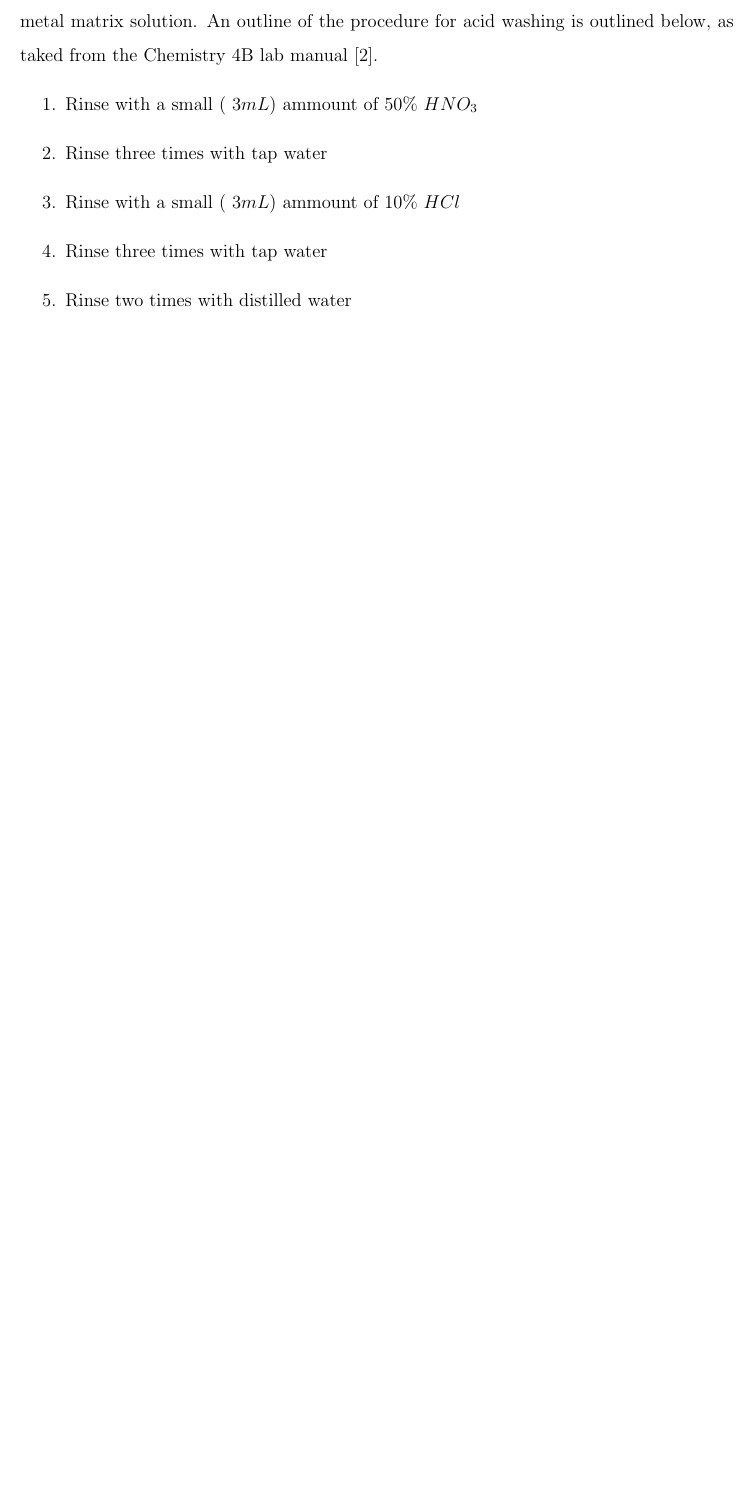
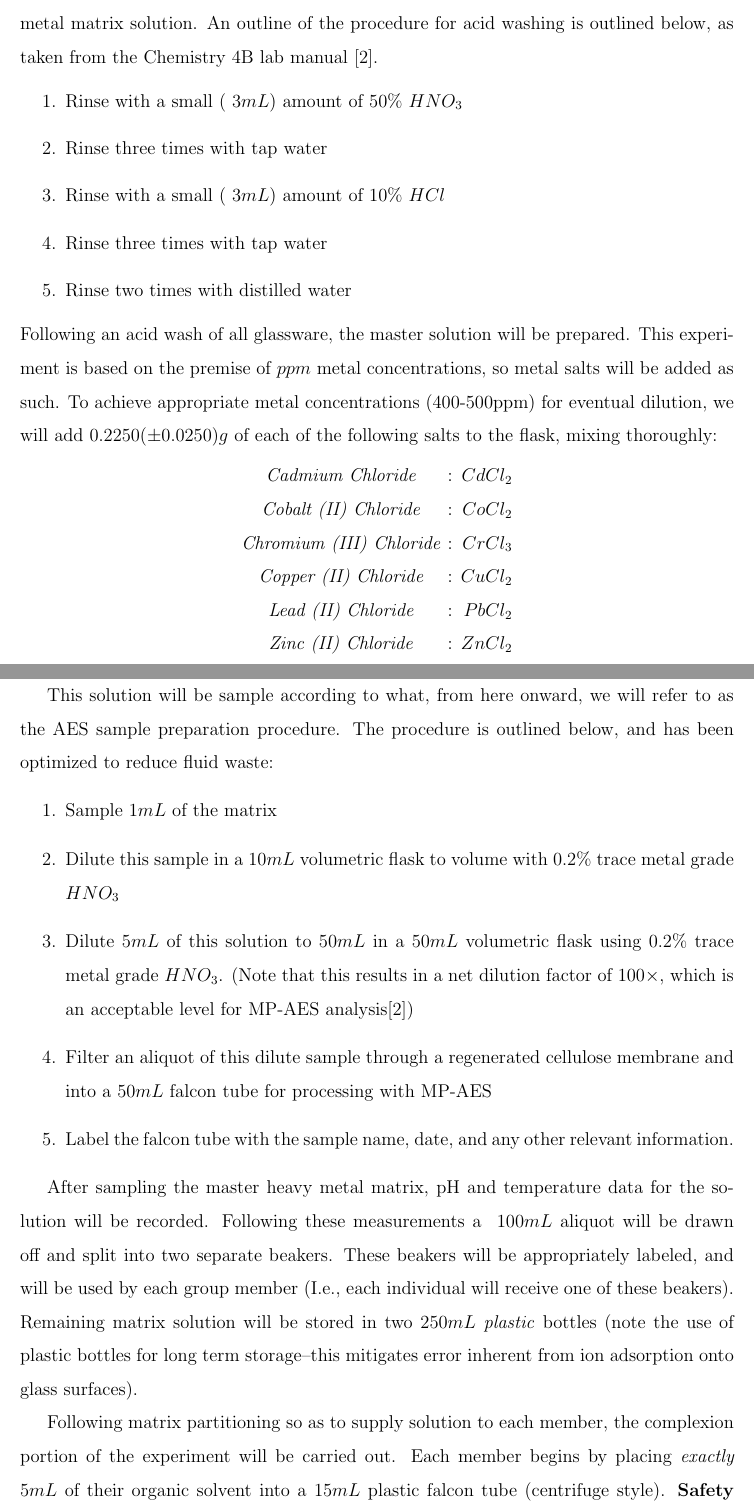
Before and after one commit to bskeel/Chem4B_Special_Project, a LaTeX document (Special_project_final.tex): part of page 2 of 3 before the commit and two parts of pages 2 and 3 of 5 after it, the two joined at a grey line, cut so that both start at the same text, the shorter picture padded with empty space. Compiled offline with pdfLaTeX.

Commit message:
Procedure for week one finished. Instrumentation and subsequent weeks' work begins.

```diff
--- a/Special_project_final.tex
+++ b/Special_project_final.tex
@@ -63,11 +63,40 @@
 	\textbf{Matrix:} Distilled Water\\
 	\textbf{Solvent Assignments:} Brighton-Tetrachloroethylene; Myron-Hexanes\\
 	\indent
-	Both members will begin by going to ISF to obtain all glassware, equipment, and chemicals to be used throughout the day. Both will then proceed by acid washing the glassware they plan to use throughout the course of the day. For the first day, this also includes the $500mL$ volumetic flask to be used for the preparation of the master heavy metal matrix solution. An outline of the procedure for acid washing is outlined below, as taked from the Chemistry 4B lab manual \cite{c2}.
+	Both members will begin by going to ISF to obtain all glassware, equipment, and chemicals to be used throughout the day. Both will then proceed by acid washing the glassware they plan to use throughout the course of the day. For the first day, this also includes the $500mL$ volumetric flask to be used for the preparation of the master heavy metal matrix solution. An outline of the procedure for acid washing is outlined below, as taken from the Chemistry 4B lab manual \cite{c2}.
 	\begin{enumerate}
-		\item Rinse with a small (~$3mL$) ammount of $50\%$ $HNO_3$
+		\item Rinse with a small (~$3mL$) amount of $50\%$ $HNO_3$
 		\item Rinse three times with tap water
-		\item Rinse with a small (~$3mL$) ammount of $10\%$ $HCl$
+		\item Rinse with a small (~$3mL$) amount of $10\%$ $HCl$
 		\item Rinse three times with tap water
 		\item Rinse two times with distilled water
 	\end{enumerate}
+	\indent
+	Following an acid wash of all glassware, the master solution will be prepared. This experiment is based on the premise of $ppm$ metal concentrations, so metal salts will be added as such. To achieve appropriate metal concentrations (400-500ppm) for eventual dilution, we will add $0.2250(\pm0.0250)g$ of each of the following salts to the flask, mixing thoroughly:
+	\begin{center}
+		\begin{tabular}[htbp]{c@{ : }r}
+			\emph{Cadmium Chloride} & $CdCl_2$ \\
+			\emph{Cobalt (II) Chloride} & $CoCl_2$ \\
+			\emph{Chromium (III) Chloride} & $CrCl_3$ \\
+			\emph{Copper (II) Chloride} & $CuCl_2$ \\
+			\emph{Lead (II) Chloride} & $PbCl_2$ \\
+			\emph{Zinc (II) Chloride} & $ZnCl_2$ \\
+		\end{tabular}
+	\end{center}
+
+	\indent
+	This solution will be sample according to what, from here onward, we will refer to as the AES sample preparation procedure. The procedure is outlined below, and has been optimized to reduce fluid waste:
+	\begin{enumerate}
+		\item Sample $1mL$ of the matrix
+		\item Dilute this sample in a $10mL$ volumetric flask to volume with $0.2\%$ trace metal grade $HNO_3$
+		\item Dilute $5mL$ of this solution to $50mL$ in a $50mL$ volumetric flask using $0.2\%$ trace metal grade $HNO_3$. (Note that this results in a net dilution factor of $100\times$, which is an acceptable level for MP-AES analysis\cite{c2})
+		\item Filter an aliquot of this dilute sample through a regenerated cellulose membrane and into a $50mL$ falcon tube for processing with MP-AES
+		\item Label the falcon tube with the sample name, date, and any other relevant information.
+	\end{enumerate}
+
+	\indent
+	After sampling the master heavy metal matrix, pH and temperature data for the solution will be recorded. Following these measurements a ~$100mL$ aliquot will be drawn off and split into two separate beakers. These beakers will be appropriately labeled, and will be used by each group member (I.e., each individual will receive one of these beakers). Remaining matrix solution will be stored in two $250mL$ \emph{plastic} bottles (note the use of plastic bottles for long term storage--this mitigates error inherent from ion adsorption onto glass surfaces).
+	\\
+	\indent
+	Following matrix partitioning so as to supply solution to each member, the complexion portion of the experiment will be carried out. Each member begins by placing \emph{exactly} $5mL$ of their organic solvent into a $15mL$ plastic falcon tube (centrifuge style). \textbf{Safety Note:} As the fumes from organic solvents, particularly the tetrachloroethylene used in this experiment, are harmful, all solvents, when not in use, will be stored in sealed glass bottles. Falcon tubes containing solvent must be closed after delivery of solvent, so as to prevent excessive fuming. After addition of solvent, the complexing agent will be dissolved in the organic phase. So as to obtain meaningful data, the complexing agent will be added in \emph{sub}-stoichiometric quantities (so as to elucidate phase transfer agent affinity to certain metals). Regarding this step, we recognize that the three complexion agents used in this experiment tend to form differing numbers of bonds to metal atoms, as tabulated below.
+	\begin{center}
```
Also changed, not shown: Special_project_final.tex (23 more changed lines).
